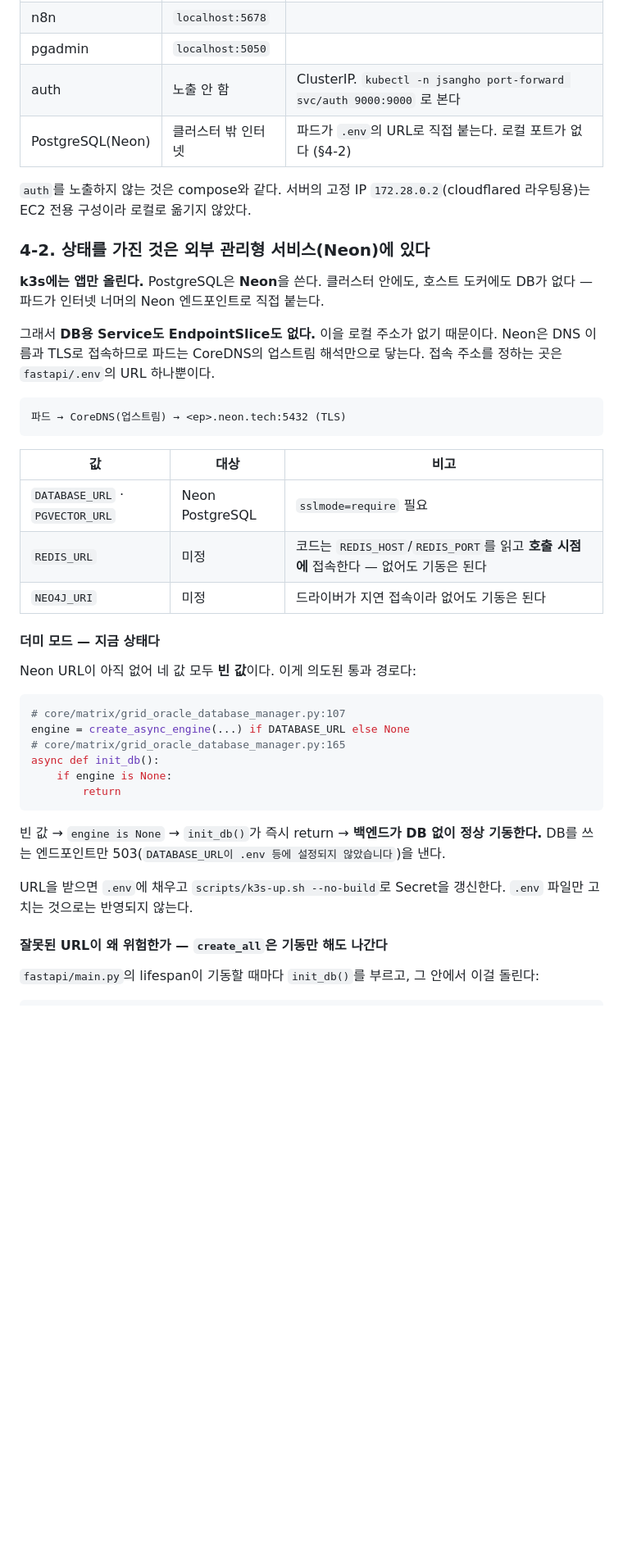
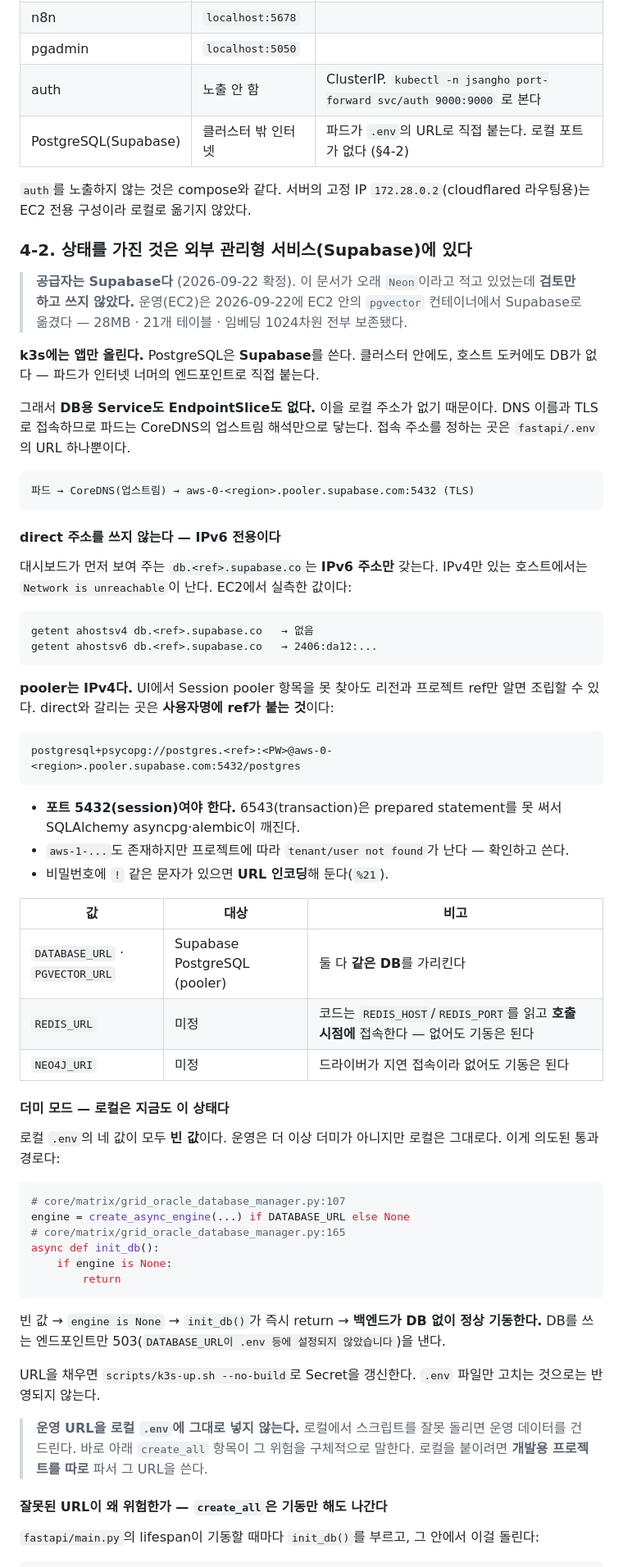
Before and after one commit to jsangho/cloud.jsangho.all, a Markdown page: _docs/k3s-rules.md, the part around one of its changes. Shown at 82% size. GitHub-like rendering; blank space fills up the shorter version.

````diff
--- a/_docs/k3s-rules.md
+++ b/_docs/k3s-rules.md
@@ -115,33 +115,60 @@ kubectl -n jsangho exec deploy/backend -- sh -c 'cd /app/fastapi && alembic upgr
 | n8n | `localhost:5678` | |
 | pgadmin | `localhost:5050` | |
 | auth | 노출 안 함 | ClusterIP. `kubectl -n jsangho port-forward svc/auth 9000:9000` 로 본다 |
-| PostgreSQL(Neon) | 클러스터 밖 인터넷 | 파드가 `.env`의 URL로 직접 붙는다. 로컬 포트가 없다 (§4-2) |
+| PostgreSQL(Supabase) | 클러스터 밖 인터넷 | 파드가 `.env`의 URL로 직접 붙는다. 로컬 포트가 없다 (§4-2) |
 
 `auth`를 노출하지 않는 것은 compose와 같다. 서버의 고정 IP `172.28.0.2`(cloudflared 라우팅용)는
 EC2 전용 구성이라 로컬로 옮기지 않았다.
 
-### 4-2. 상태를 가진 것은 외부 관리형 서비스(Neon)에 있다
+### 4-2. 상태를 가진 것은 외부 관리형 서비스(Supabase)에 있다
 
-**k3s에는 앱만 올린다.** PostgreSQL은 **Neon**을 쓴다. 클러스터 안에도, 호스트 도커에도
-DB가 없다 — 파드가 인터넷 너머의 Neon 엔드포인트로 직접 붙는다.
+> **공급자는 Supabase다** (2026-09-22 확정). 이 문서가 오래 `Neon`이라고 적고 있었는데
+> **검토만 하고 쓰지 않았다.** 운영(EC2)은 2026-09-22에 EC2 안의 `pgvector` 컨테이너에서
+> Supabase로 옮겼다 — 28MB · 21개 테이블 · 임베딩 1024차원 전부 보존됐다.
 
-그래서 **DB용 Service도 EndpointSlice도 없다.** 이을 로컬 주소가 없기 때문이다. Neon은 DNS
-이름과 TLS로 접속하므로 파드는 CoreDNS의 업스트림 해석만으로 닿는다. 접속 주소를 정하는
-곳은 `fastapi/.env`의 URL 하나뿐이다.
+**k3s에는 앱만 올린다.** PostgreSQL은 **Supabase**를 쓴다. 클러스터 안에도, 호스트 도커에도
+DB가 없다 — 파드가 인터넷 너머의 엔드포인트로 직접 붙는다.
+
+그래서 **DB용 Service도 EndpointSlice도 없다.** 이을 로컬 주소가 없기 때문이다. DNS 이름과
+TLS로 접속하므로 파드는 CoreDNS의 업스트림 해석만으로 닿는다. 접속 주소를 정하는 곳은
+`fastapi/.env`의 URL 하나뿐이다.
 
 ```
-파드 → CoreDNS(업스트림) → <ep>.neon.tech:5432 (TLS)
+파드 → CoreDNS(업스트림) → aws-0-<region>.pooler.supabase.com:5432 (TLS)
 ```
+
+#### **direct 주소를 쓰지 않는다 — IPv6 전용이다**
+
+대시보드가 먼저 보여 주는 `db.<ref>.supabase.co`는 **IPv6 주소만** 갖는다. IPv4만 있는
+호스트에서는 `Network is unreachable`이 난다. EC2에서 실측한 값이다:
+
+```
+getent ahostsv4 db.<ref>.supabase.co   → 없음
+getent ahostsv6 db.<ref>.supabase.co   → 2406:da12:...
+```
+
+**pooler는 IPv4다.** UI에서 Session pooler 항목을 못 찾아도 리전과 프로젝트 ref만 알면
+조립할 수 있다. direct와 갈리는 곳은 **사용자명에 ref가 붙는 것**이다:
+
+```
+postgresql+psycopg://postgres.<ref>:<PW>@aws-0-<region>.pooler.supabase.com:5432/postgres
+```
+
+- **포트 5432(session)여야 한다.** 6543(transaction)은 prepared statement를 못 써서
+  SQLAlchemy asyncpg·alembic이 깨진다.
+- `aws-1-...`도 존재하지만 프로젝트에 따라 `tenant/user not found`가 난다 — 확인하고 쓴다.
+- 비밀번호에 `!` 같은 문자가 있으면 **URL 인코딩**해 둔다(`%21`).
 
 | 값 | 대상 | 비고 |
 |---|---|---|
-| `DATABASE_URL` · `PGVECTOR_URL` | Neon PostgreSQL | `sslmode=require` 필요 |
+| `DATABASE_URL` · `PGVECTOR_URL` | Supabase PostgreSQL (pooler) | 둘 다 **같은 DB**를 가리킨다 |
 | `REDIS_URL` | 미정 | 코드는 `REDIS_HOST`/`REDIS_PORT`를 읽고 **호출 시점에** 접속한다 — 없어도 기동은 된다 |
 | `NEO4J_URI` | 미정 | 드라이버가 지연 접속이라 없어도 기동은 된다 |
 
-#### 더미 모드 — 지금 상태다
+#### 더미 모드 — **로컬은** 지금도 이 상태다
 
-Neon URL이 아직 없어 네 값 모두 **빈 값**이다. 이게 의도된 통과 경로다:
+로컬 `.env`의 네 값이 모두 **빈 값**이다. 운영은 더 이상 더미가 아니지만 로컬은 그대로다.
+이게 의도된 통과 경로다:
 
 ```python
 # core/matrix/grid_oracle_database_manager.py:107
@@ -155,8 +182,12 @@ async def init_db():
 빈 값 → `engine is None` → `init_db()`가 즉시 return → **백엔드가 DB 없이 정상 기동한다.**
 DB를 쓰는 엔드포인트만 503(`DATABASE_URL이 .env 등에 설정되지 않았습니다`)을 낸다.
 
-URL을 받으면 `.env`에 채우고 `scripts/k3s-up.sh --no-build`로 Secret을 갱신한다.
-`.env` 파일만 고치는 것으로는 반영되지 않는다.
+URL을 채우면 `scripts/k3s-up.sh --no-build`로 Secret을 갱신한다. `.env` 파일만 고치는
+것으로는 반영되지 않는다.
+
+> **운영 URL을 로컬 `.env`에 그대로 넣지 않는다.** 로컬에서 스크립트를 잘못 돌리면 운영
+> 데이터를 건드린다. 바로 아래 `create_all` 항목이 그 위험을 구체적으로 말한다. 로컬을
+> 붙이려면 **개발용 프로젝트를 따로** 파서 그 URL을 쓴다.
 
 #### 잘못된 URL이 왜 위험한가 — `create_all`은 기동만 해도 나간다
 
````
Also changed, not shown: other parts of _docs/k3s-rules.md (+8 -8 lines), CLAUDE.md (+20 -6 lines), fastapi/CLAUDE.md (+9 -1 lines).
